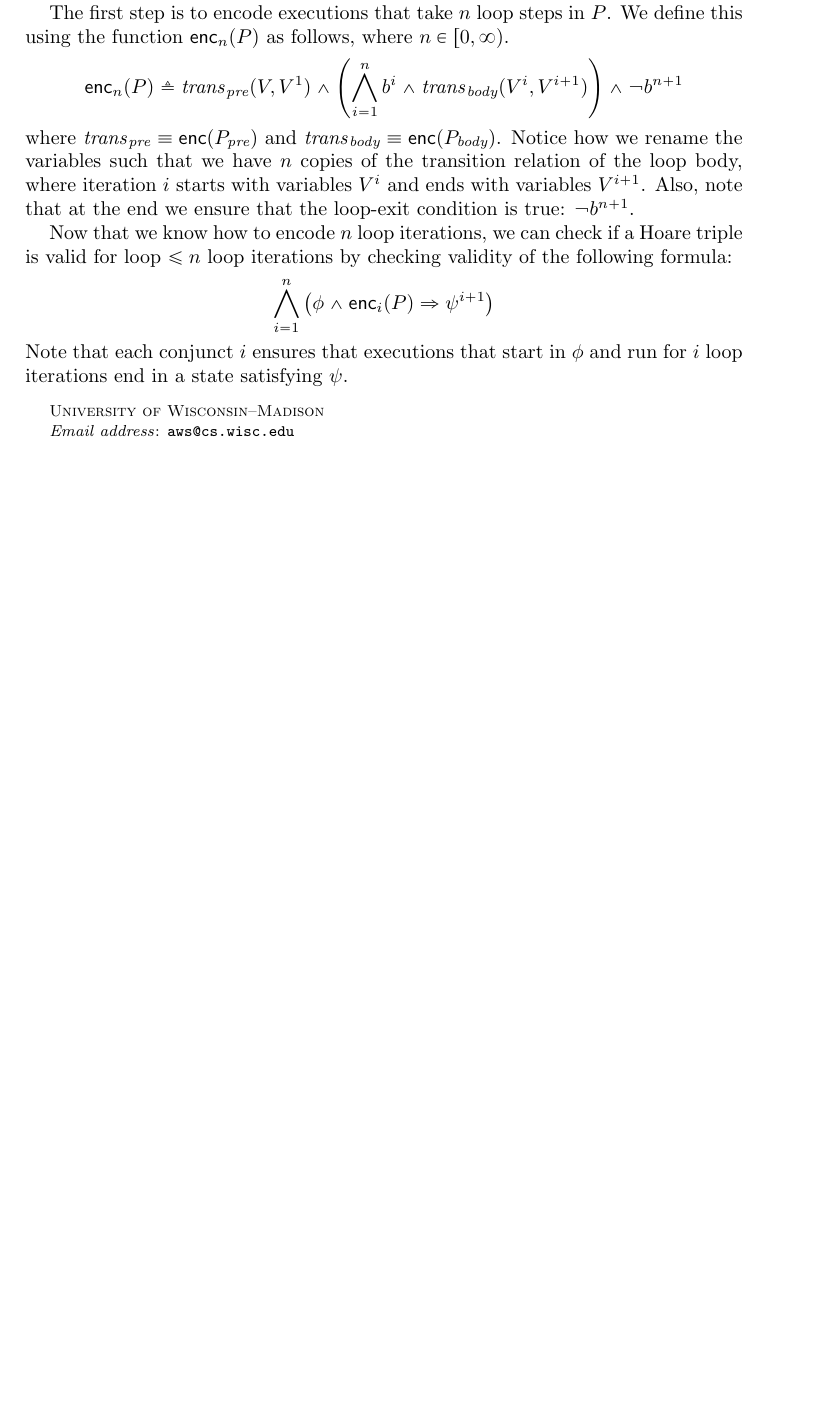
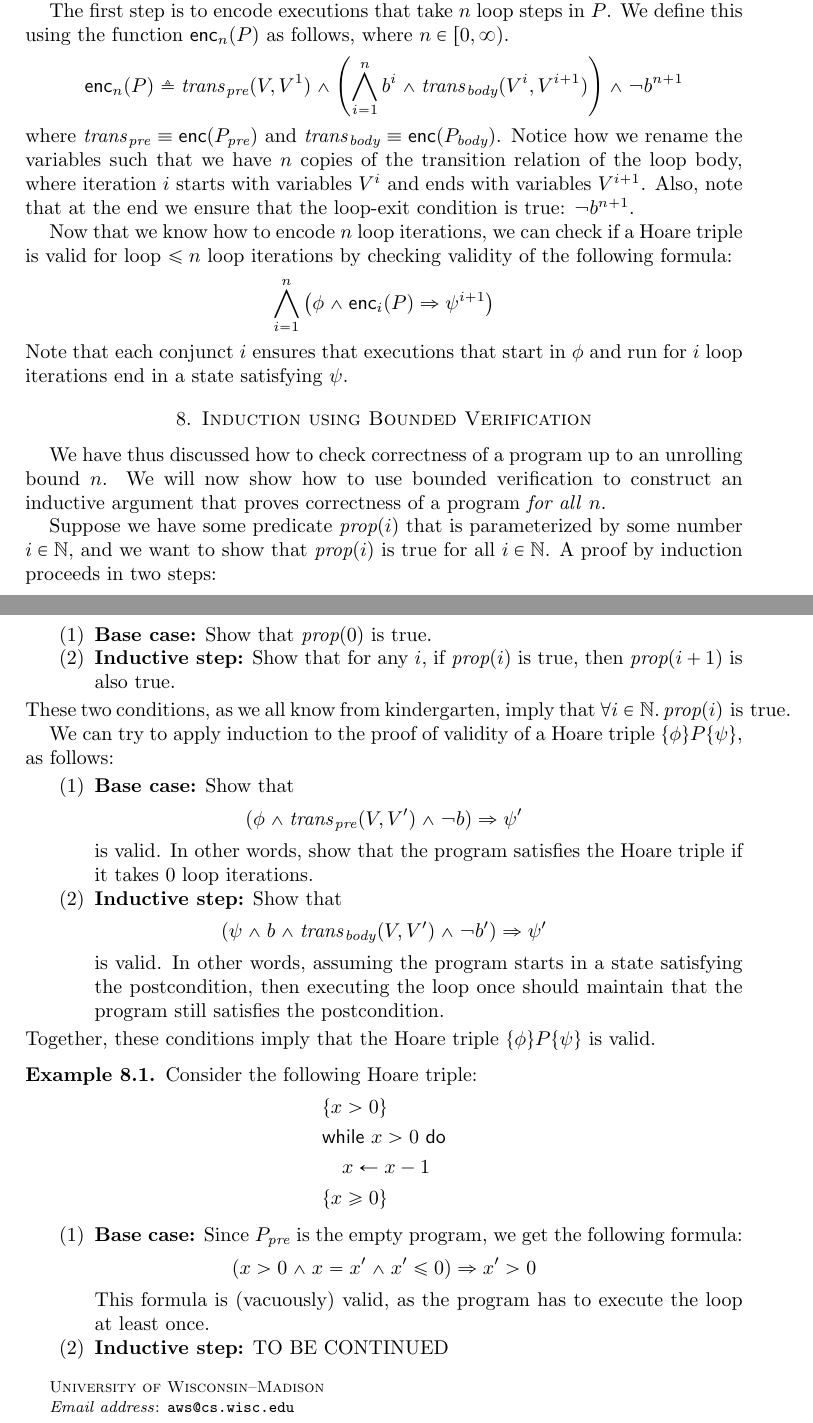
Before and after one commit to barghouthi/cs704, a LaTeX paper (notes/transRelEnc.tex): part of page 5 of 5 before the commit and two parts of pages 5 and 6 of 6 after it, the two joined at a grey line, cut so that both start at the same text, the shorter picture padded with empty space. Compiled offline with pdfLaTeX.

Commit message:
some more notes

```diff
--- a/notes/transRelEnc.tex
+++ b/notes/transRelEnc.tex
@@ -364,5 +364,74 @@ that executions that start in $\phi$
 and run for $i$ loop iterations end in a state satisfying
 $\psi$.
 
+\section{Induction using Bounded Verification}
+We have thus discussed how to check correctness
+of a program up to an unrolling bound $n$.
+We will now show how to use bounded verification
+to construct an inductive argument that proves
+correctness of a program \emph{for all} $n$.
 
+Suppose we have some predicate $\emph{prop}(i)$
+that is parameterized by some number $i \in \mathbb{N}$,
+and we want to show that $\emph{prop}(i)$ is true
+for all $i \in \mathbb{N}$.
+A proof by induction proceeds in two steps:
+\begin{enumerate}
+  \item \textbf{Base case:}
+  Show that $\emph{prop}(0)$ is true.
+
+  \item \textbf{Inductive step:}
+  Show that for any $i$,
+  if $\emph{prop}(i)$ is true, then $\emph{prop}(i+1)$
+  is also true.
+\end{enumerate}
+These two conditions, as we all know from kindergarten,
+imply that $\forall i \in \mathbb{N} \ldotp \emph{prop}(i) \text{ is true}$.
+
+We can try to apply induction to the proof
+of validity of a Hoare triple $\{\phi\} P \{\psi\}$,
+as follows:
+\begin{enumerate}
+  \item \textbf{Base case:}
+  Show that
+  $$(\phi \land \trans_\pre(V,V') \land \neg b) \Rightarrow \psi'$$
+  is valid.
+  In other words, show that the program satisfies
+  the Hoare triple if it takes 0 loop iterations.
+
+  \item \textbf{Inductive step:}
+  Show that
+  $$(\psi \land b \land \trans_\body(V,V') \land \neg b')
+  \Rightarrow \psi'$$
+  is valid.
+  In other words, assuming the program starts
+  in a state satisfying the postcondition,
+  then executing the loop once should maintain
+  that the program still satisfies the postcondition.
+\end{enumerate}
+Together, these conditions imply that
+the Hoare triple $\{\phi\} P \{\psi\}$
+is valid.
+
+\begin{example}
+  Consider the following Hoare triple:
+  \begin{align*}
+    &\{x > 0\} \\
+    &\whilest ~ x > 0  ~ \dost\\
+    &\ \ \ x \gets x - 1\\
+    &\{x \geq 0\}
+  \end{align*}
+\end{example}
+
+\begin{enumerate}
+  \item \textbf{Base case:}
+  Since $P_\pre$ is the empty program, we get the following
+  formula:
+  $$(x>0 \land x = x' \land x' \leq 0) \Rightarrow x' > 0$$
+  This formula is (vacuously) valid,
+  as the program has to execute the loop at least once.
+
+  \item \textbf{Inductive step:}
+  TO BE CONTINUED
+\end{enumerate}
 \end{document}
```
Also changed, not shown: notes/transRelEnc.pdf.
